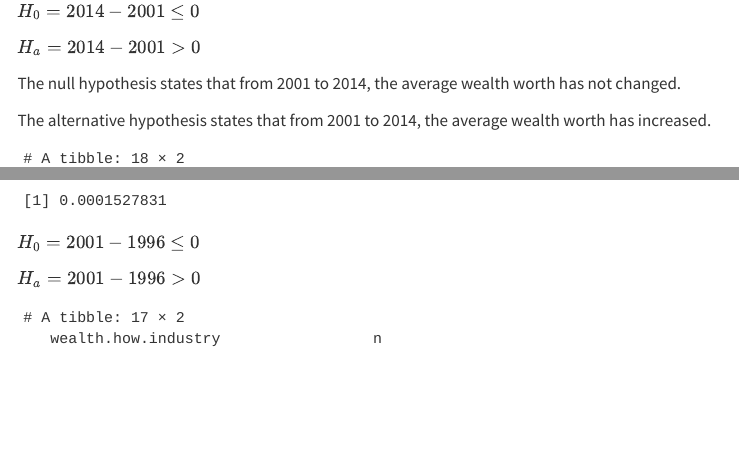
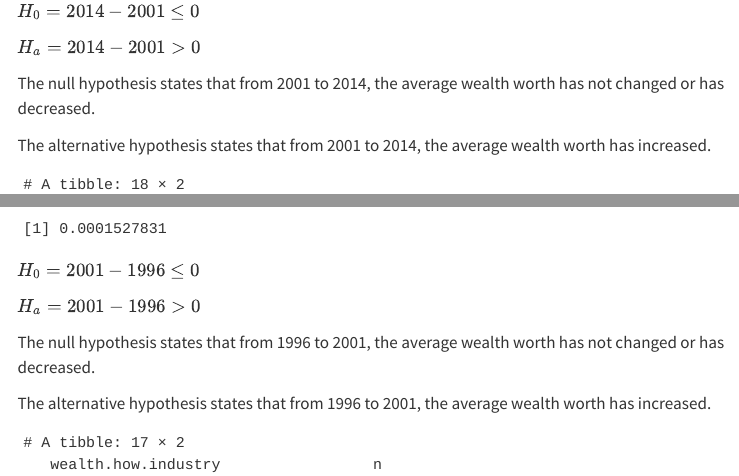
Before and after one commit to sta199-s23-2/project-we-r-group-5, a Quarto document (report.qmd): the page in a window 1100 px wide, from 3680 px down, and a second part further down, joined at a grey line. Rendered offline with R 4.5, knitr and Pandoc in place of Quarto, with nearby package versions; menus at the side of the page are left out.

Commit message:
edited hypothesis

````diff
--- a/report.qmd
+++ b/report.qmd
@@ -175,7 +175,7 @@ $H_{0}= 2014-2001 \le 0$
 
 $H_{a}= 2014 - 2001 > 0$
 
-The null hypothesis states that from 2001 to 2014, the average wealth worth has not changed.
+The null hypothesis states that from 2001 to 2014, the average wealth worth has not changed or has decreased.
 
 The alternative hypothesis states that from 2001 to 2014, the average wealth worth has increased.
 
@@ -224,6 +224,10 @@ pt(tscore, df= 1171.399 , lower.tail = F)
 $H_{0}= 2001-1996 \le 0$
 
 $H_{a}= 2001 - 1996 > 0$
+
+The null hypothesis states that from 1996 to 2001, the average wealth worth has not changed or has decreased.
+
+The alternative hypothesis states that from 1996 to 2001, the average wealth worth has increased.
 
 ```{r}
 #| label: preparing-for-hypothesis-test-2
````
